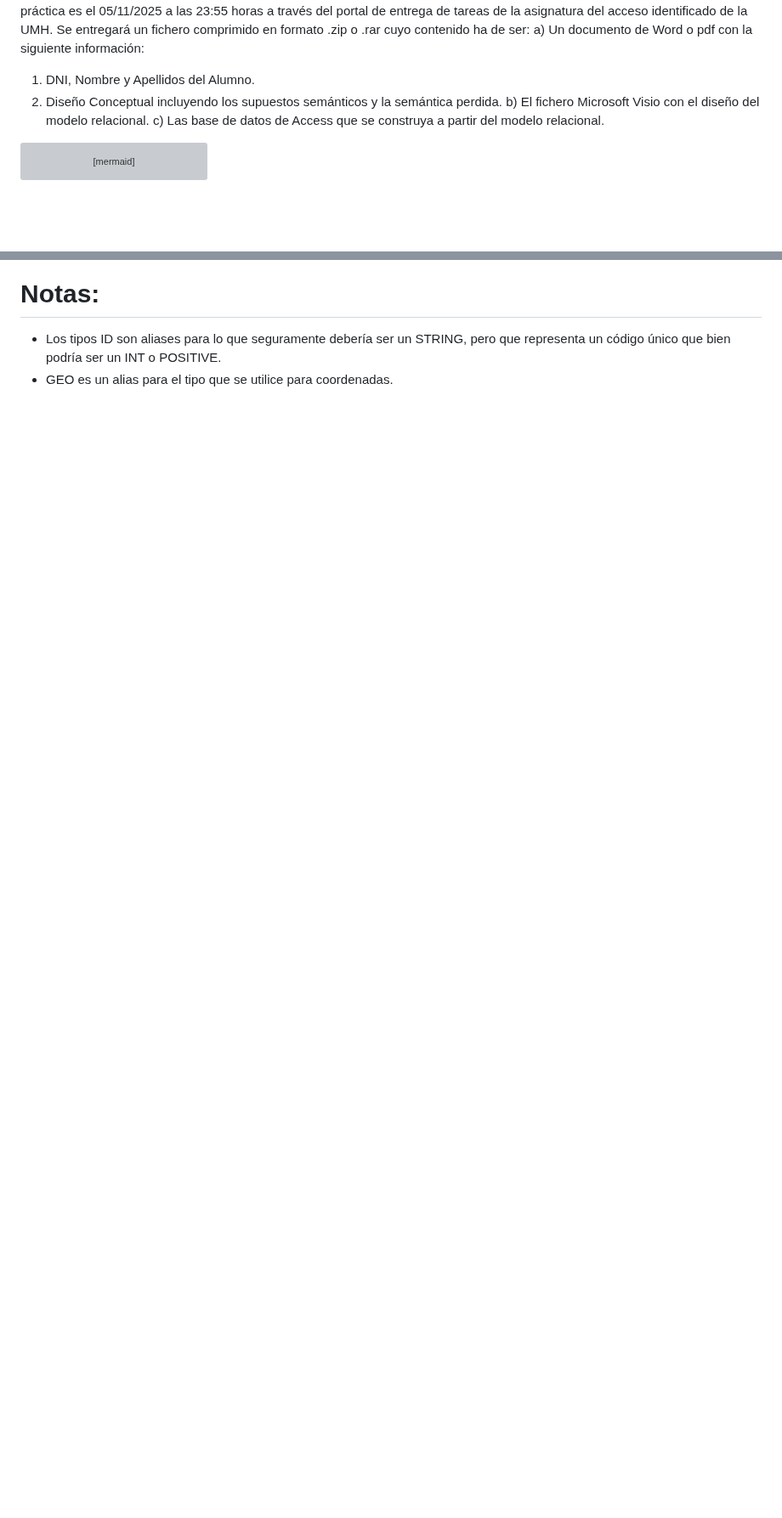
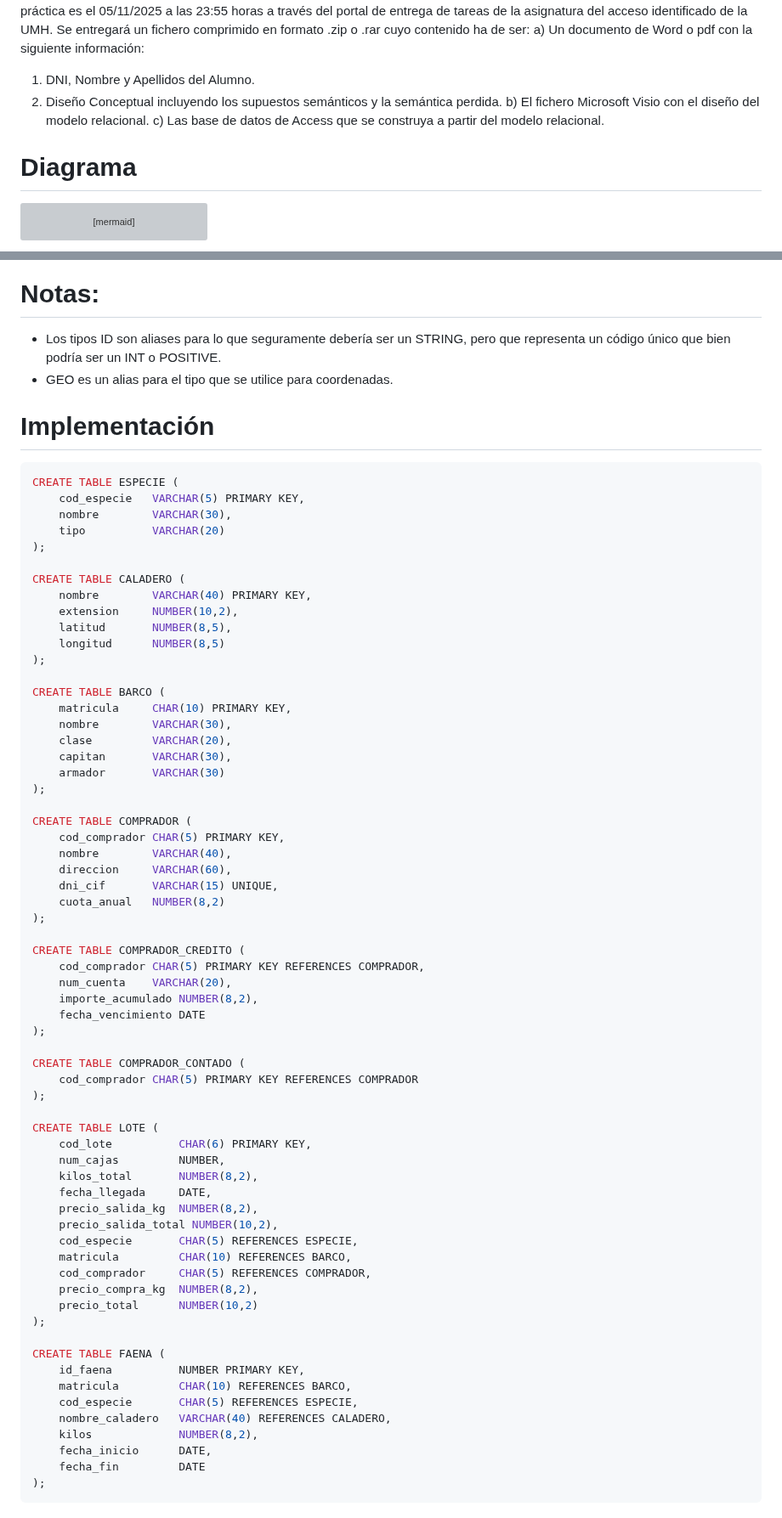
Before and after one commit to JulTob/Data, a Markdown page: DataBases/lonja_DB.md, 2 parts joined by grey strips. Shown at 85% size. Drawn GitHub-style; blank space fills up the shorter version; grey boxes are pictures that could not be loaded.

````diff
--- a/DataBases/lonja_DB.md
+++ b/DataBases/lonja_DB.md
@@ -132,6 +142,7 @@ a) Un documento de Word o pdf con la siguiente información:
 perdida.
 b) El fichero Microsoft Visio con el diseño del modelo relacional.
 c) Las base de datos de Access que se construya a partir del modelo relacional.
+# Diagrama
 ```mermaid
 flowchart LR
   %% Atributos LOTE
@@ -386,3 +398,70 @@ erDiagram
 # Notas:
 - Los tipos ID son aliases para lo que seguramente debería ser un STRING, pero que representa un código único que bien podría ser un INT o POSITIVE.
 - GEO es un alias para el tipo que se utilice para coordenadas.
+
+# Implementación
+```sql
+CREATE TABLE ESPECIE (
+    cod_especie   VARCHAR(5) PRIMARY KEY,
+    nombre        VARCHAR(30),
+    tipo          VARCHAR(20)
+);
+
+CREATE TABLE CALADERO (
+    nombre        VARCHAR(40) PRIMARY KEY,
+    extension     NUMBER(10,2),
+    latitud       NUMBER(8,5),
+    longitud      NUMBER(8,5)
+);
+
+CREATE TABLE BARCO (
+    matricula     CHAR(10) PRIMARY KEY,
+    nombre        VARCHAR(30),
+    clase         VARCHAR(20),
+    capitan       VARCHAR(30),
+    armador       VARCHAR(30)
+);
+
+CREATE TABLE COMPRADOR (
+    cod_comprador CHAR(5) PRIMARY KEY,
+    nombre        VARCHAR(40),
+    direccion     VARCHAR(60),
+    dni_cif       VARCHAR(15) UNIQUE,
+    cuota_anual   NUMBER(8,2)
+);
+
+CREATE TABLE COMPRADOR_CREDITO (
+    cod_comprador CHAR(5) PRIMARY KEY REFERENCES COMPRADOR,
+    num_cuenta    VARCHAR(20),
+    importe_acumulado NUMBER(8,2),
+    fecha_vencimiento DATE
+);
+
+CREATE TABLE COMPRADOR_CONTADO (
+    cod_comprador CHAR(5) PRIMARY KEY REFERENCES COMPRADOR
+);
+
+CREATE TABLE LOTE (
+    cod_lote          CHAR(6) PRIMARY KEY,
+    num_cajas         NUMBER,
+    kilos_total       NUMBER(8,2),
+    fecha_llegada     DATE,
+    precio_salida_kg  NUMBER(8,2),
+    precio_salida_total NUMBER(10,2),
+    cod_especie       CHAR(5) REFERENCES ESPECIE,
+    matricula         CHAR(10) REFERENCES BARCO,
+    cod_comprador     CHAR(5) REFERENCES COMPRADOR,
+    precio_compra_kg  NUMBER(8,2),
+    precio_total      NUMBER(10,2)
+);
+
+CREATE TABLE FAENA (
+    id_faena          NUMBER PRIMARY KEY,
+    matricula         CHAR(10) REFERENCES BARCO,
+    cod_especie       CHAR(5) REFERENCES ESPECIE,
+    nombre_caladero   VARCHAR(40) REFERENCES CALADERO,
+    kilos             NUMBER(8,2),
+    fecha_inicio      DATE,
+    fecha_fin         DATE
+);
+```
````
Also changed, not shown: other parts of DataBases/lonja_DB.md (+27 -16 lines).
